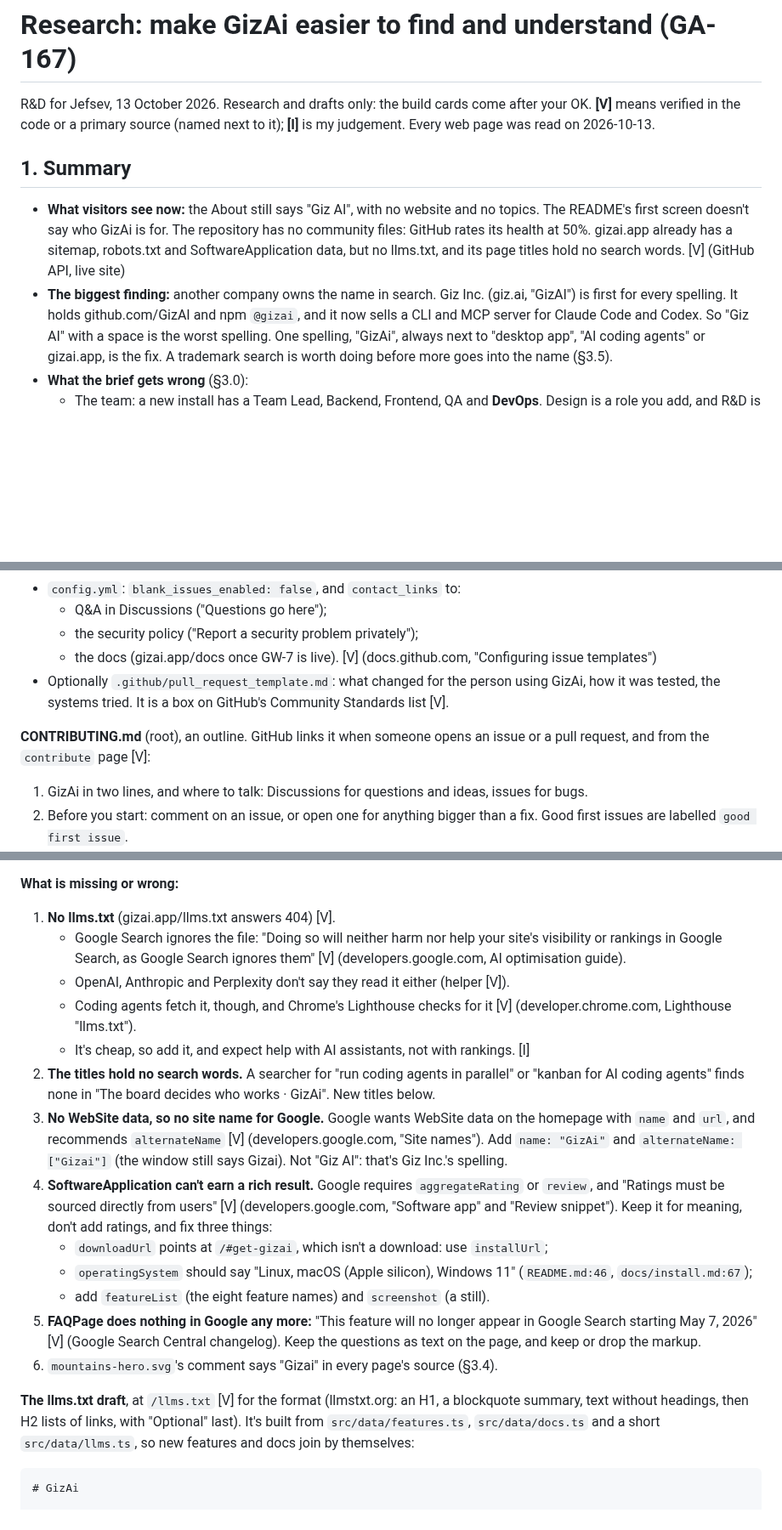
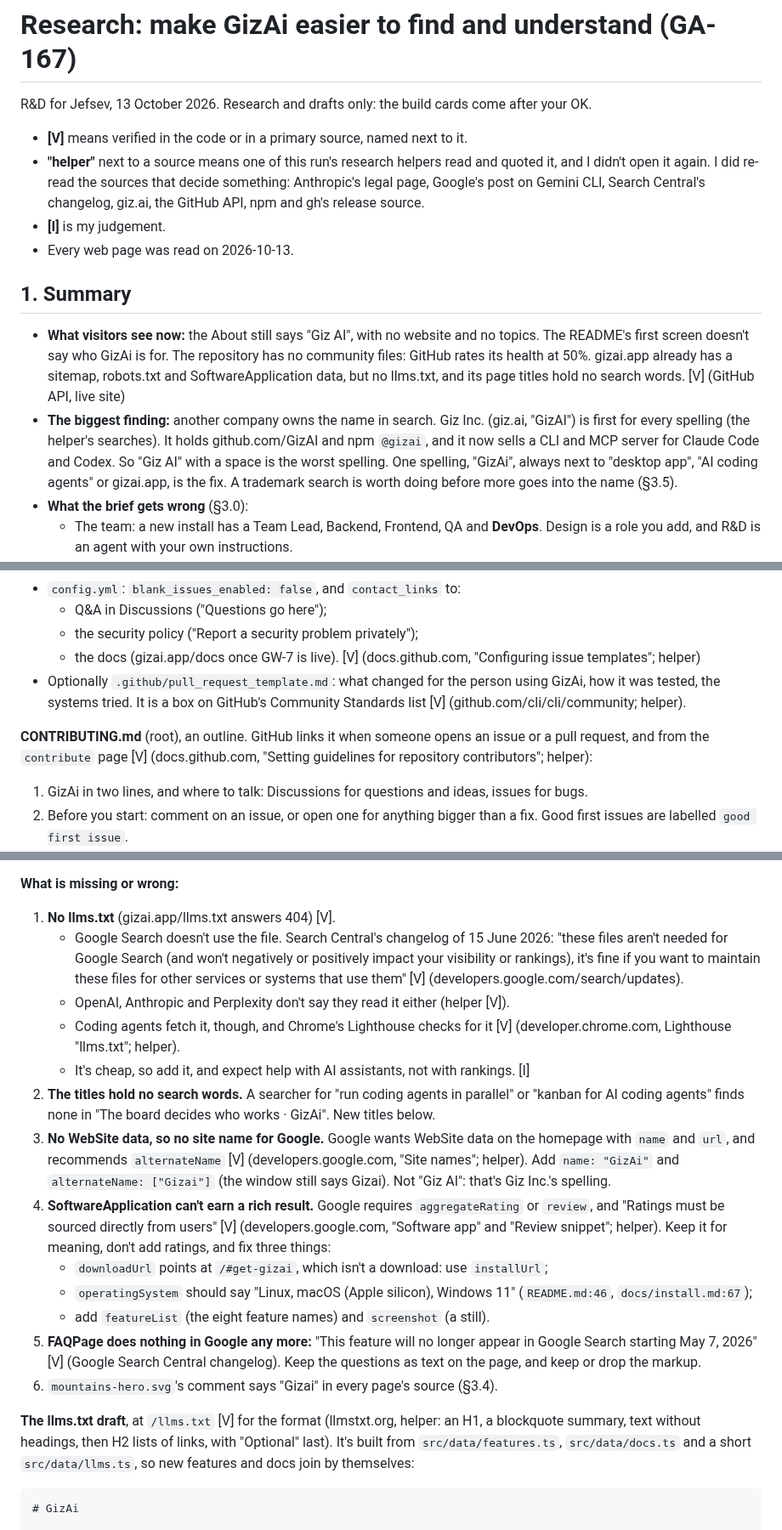
Before and after one commit to Yotech-AI/gizai, a Markdown page: docs/research/findability.md, 3 parts joined by grey strips. Shown at 85% size. Drawn GitHub-style; blank space fills up the shorter version.

Commit message:
Research GA-167: mark which sources a helper read, fix section links and the test notes
Co-Authored-By: Claude Opus 5.5 <noreply@anthropic.com>

````diff
--- a/docs/research/findability.md
+++ b/docs/research/findability.md
@@ -1,7 +1,13 @@
 # Research: make GizAi easier to find and understand (GA-167)
 
-R&D for Jefsev, 13 October 2026. Research and drafts only: the build cards come after your OK. **[V]** means verified in the
-code or a primary source (named next to it); **[I]** is my judgement. Every web page was read on 2026-10-13.
+R&D for Jefsev, 13 October 2026. Research and drafts only: the build cards come after your OK.
+
+- **[V]** means verified in the code or in a primary source, named next to it.
+- **"helper"** next to a source means one of this run's research helpers read and quoted it, and I didn't open it
+  again. I did re-read the sources that decide something: Anthropic's legal page, Google's post on Gemini CLI, Search
+  Central's changelog, giz.ai, the GitHub API, npm and gh's release source.
+- **[I]** is my judgement.
+- Every web page was read on 2026-10-13.
 
 ## 1. Summary
 
@@ -10,7 +16,7 @@ code or a primary source (named next to it); **[I]** is my judgement. Every web
   gizai.app already has a sitemap, robots.txt and SoftwareApplication data, but no llms.txt, and its page titles hold
   no search words. [V] (GitHub API, live site)
 - **The biggest finding:** another company owns the name in search. Giz Inc. (giz.ai, "GizAI") is first for every
-  spelling. It holds github.com/GizAI and npm `@gizai`, and it now sells a CLI and MCP server for Claude Code and Codex.
+  spelling (the helper's searches). It holds github.com/GizAI and npm `@gizai`, and it now sells a CLI and MCP server for Claude Code and Codex.
   So "Giz AI" with a space is the worst spelling. One spelling, "GizAi", always next to "desktop app", "AI coding
   agents" or gizai.app, is the fix. A trademark search is worth doing before more goes into the name (§3.5).
 - **What the brief gets wrong** (§3.0):
@@ -417,12 +423,12 @@ forms").
   - Q&A in Discussions ("Questions go here");
   - the security policy ("Report a security problem privately");
   - the docs (gizai.app/docs once GW-7 is live).
-  [V] (docs.github.com, "Configuring issue templates")
+  [V] (docs.github.com, "Configuring issue templates"; helper)
 - Optionally `.github/pull_request_template.md`: what changed for the person using GizAi, how it was tested, the
-  systems tried. It is a box on GitHub's Community Standards list [V].
+  systems tried. It is a box on GitHub's Community Standards list [V] (github.com/cli/cli/community; helper).
 
 **CONTRIBUTING.md** (root), an outline. GitHub links it when someone opens an issue or a pull request, and from the
-`contribute` page [V]:
+`contribute` page [V] (docs.github.com, "Setting guidelines for repository contributors"; helper):
 
 1. GizAi in two lines, and where to talk: Discussions for questions and ideas, issues for bugs.
 2. Before you start: comment on an issue, or open one for anything bigger than a fix. Good first issues are labelled
@@ -506,19 +513,20 @@ forms").
 **What is missing or wrong:**
 
 1. **No llms.txt** (gizai.app/llms.txt answers 404) [V].
-   - Google Search ignores the file: "Doing so will neither harm nor help your site's visibility or rankings in Google
-     Search, as Google Search ignores them" [V] (developers.google.com, AI optimisation guide).
+   - Google Search doesn't use the file. Search Central's changelog of 15 June 2026: "these files aren't needed for
+     Google Search (and won't negatively or positively impact your visibility or rankings), it's fine if you want to
+     maintain these files for other services or systems that use them" [V] (developers.google.com/search/updates).
    - OpenAI, Anthropic and Perplexity don't say they read it either (helper [V]).
    - Coding agents fetch it, though, and Chrome's Lighthouse checks for it [V] (developer.chrome.com, Lighthouse
-     "llms.txt").
+     "llms.txt"; helper).
    - It's cheap, so add it, and expect help with AI assistants, not with rankings. [I]
 2. **The titles hold no search words.** A searcher for "run coding agents in parallel" or "kanban for AI coding
    agents" finds none in "The board decides who works · GizAi". New titles below.
 3. **No WebSite data, so no site name for Google.** Google wants WebSite data on the homepage with `name` and `url`,
-   and recommends `alternateName` [V] (developers.google.com, "Site names"). Add `name: "GizAi"` and
+   and recommends `alternateName` [V] (developers.google.com, "Site names"; helper). Add `name: "GizAi"` and
    `alternateName: ["Gizai"]` (the window still says Gizai). Not "Giz AI": that's Giz Inc.'s spelling.
 4. **SoftwareApplication can't earn a rich result.** Google requires `aggregateRating` or `review`, and "Ratings must
-   be sourced directly from users" [V] (developers.google.com, "Software app" and "Review snippet"). Keep it for meaning,
+   be sourced directly from users" [V] (developers.google.com, "Software app" and "Review snippet"; helper). Keep it for meaning,
    don't add ratings, and fix three things:
    - `downloadUrl` points at `/#get-gizai`, which isn't a download: use `installUrl`;
    - `operatingSystem` should say "Linux, macOS (Apple silicon), Windows 11" (`README.md:46`, `docs/install.md:67`);
@@ -527,8 +535,8 @@ forms").
    2026" [V] (Google Search Central changelog). Keep the questions as text on the page, and keep or drop the markup.
 6. `mountains-hero.svg`'s comment says "Gizai" in every page's source (§3.4).
 
-**The llms.txt draft**, at `/llms.txt` [V] for the format (llmstxt.org: an H1, a blockquote summary, text without
-headings, then H2 lists of links, with "Optional" last). It's built from `src/data/features.ts`, `src/data/docs.ts`
+**The llms.txt draft**, at `/llms.txt` [V] for the format (llmstxt.org, helper: an H1, a blockquote summary, text
+without headings, then H2 lists of links, with "Optional" last). It's built from `src/data/features.ts`, `src/data/docs.ts`
 and a short `src/data/llms.ts`, so new features and docs join by themselves:
 
 ```markdown
````
Also changed, not shown: other parts of docs/research/findability.md (+25 -24 lines).
